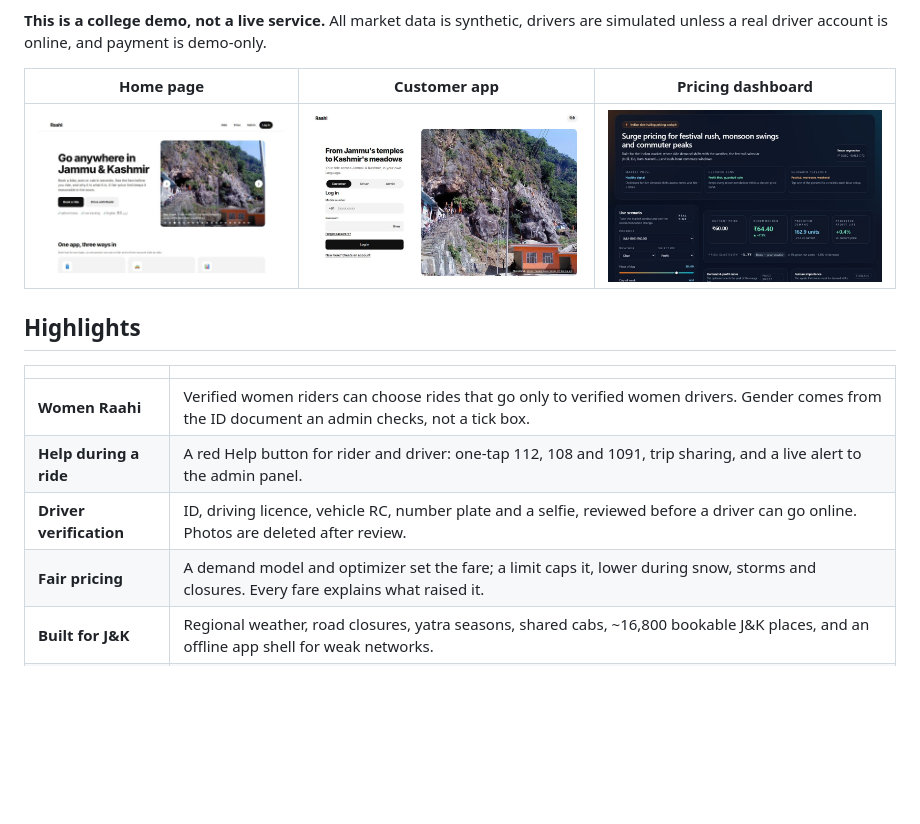
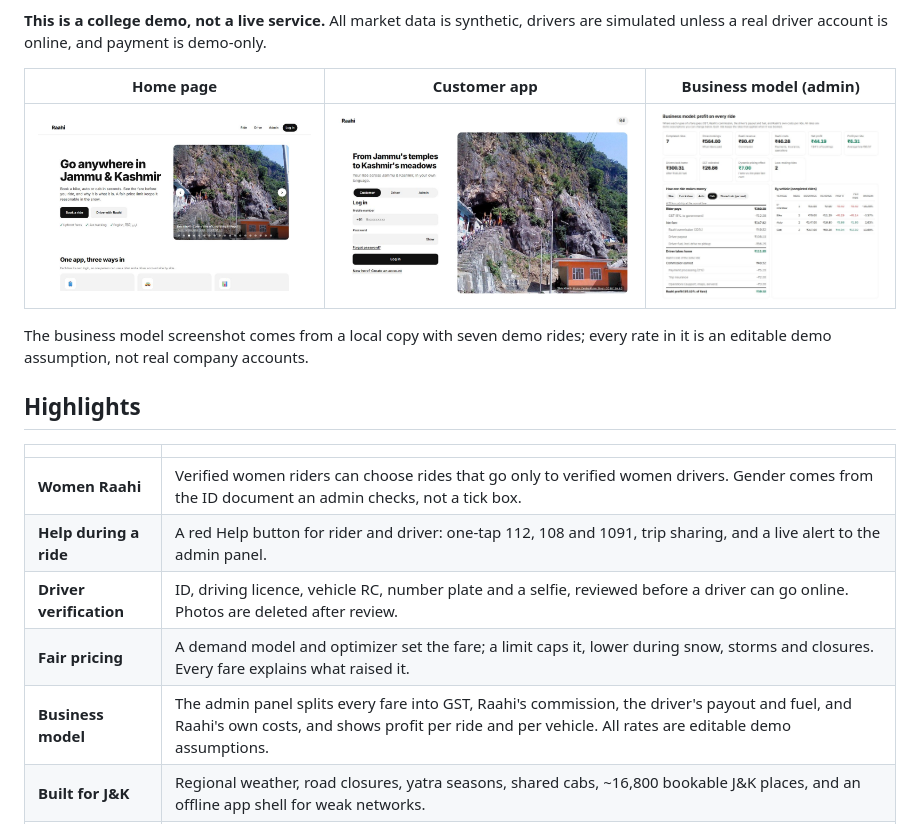
Before and after one commit to kkeshavsharma20092005/Dynamic_Pricing_Pro, a Markdown page: README.md, the part around the change. Drawn GitHub-style; pictures changed too: docs/screenshots/business.jpg (added), docs/screenshots/dashboard.jpg (deleted); blank space fills up the shorter version.

Commit message:
README: show the business model instead of the pricing dashboard
The third screenshot now shows the admin panel's business model (where each
rupee of a fare goes, profit per ride and per vehicle), taken from a local
copy with seven demo rides. Adds a Business model row to the highlights.

Co-Authored-By: Claude Opus 5.5 <noreply@anthropic.com>

```diff
--- a/README.md
+++ b/README.md
@@ -13,9 +13,12 @@ in English, Hindi and Urdu.
 **This is a college demo, not a live service.** All market data is synthetic, drivers are simulated
 unless a real driver account is online, and payment is demo-only.
 
-| Home page | Customer app | Pricing dashboard |
+| Home page | Customer app | Business model (admin) |
 |---|---|---|
-| ![Home page](docs/screenshots/home.jpg) | ![Customer app login](docs/screenshots/ride.jpg) | ![Pricing dashboard](docs/screenshots/dashboard.jpg) |
+| ![Home page](docs/screenshots/home.jpg) | ![Customer app login](docs/screenshots/ride.jpg) | ![Business model in the admin panel](docs/screenshots/business.jpg) |
+
+The business model screenshot comes from a local copy with seven demo rides; every rate in it is an
+editable demo assumption, not real company accounts.
 
 ## Highlights
 
@@ -25,6 +28,7 @@ unless a real driver account is online, and payment is demo-only.
 | **Help during a ride** | A red Help button for rider and driver: one-tap 112, 108 and 1091, trip sharing, and a live alert to the admin panel. |
 | **Driver verification** | ID, driving licence, vehicle RC, number plate and a selfie, reviewed before a driver can go online. Photos are deleted after review. |
 | **Fair pricing** | A demand model and optimizer set the fare; a limit caps it, lower during snow, storms and closures. Every fare explains what raised it. |
+| **Business model** | The admin panel splits every fare into GST, Raahi's commission, the driver's payout and fuel, and Raahi's own costs, and shows profit per ride and per vehicle. All rates are editable demo assumptions. |
 | **Built for J&K** | Regional weather, road closures, yatra seasons, shared cabs, ~16,800 bookable J&K places, and an offline app shell for weak networks. |
 | **Booking assistant** | Books by text or voice in English, Hindi and Urdu, and only after the rider says yes. |
 | **Email updates** | Welcome emails, "application received" and approval or rejection emails for drivers, and password reset codes. |
```
